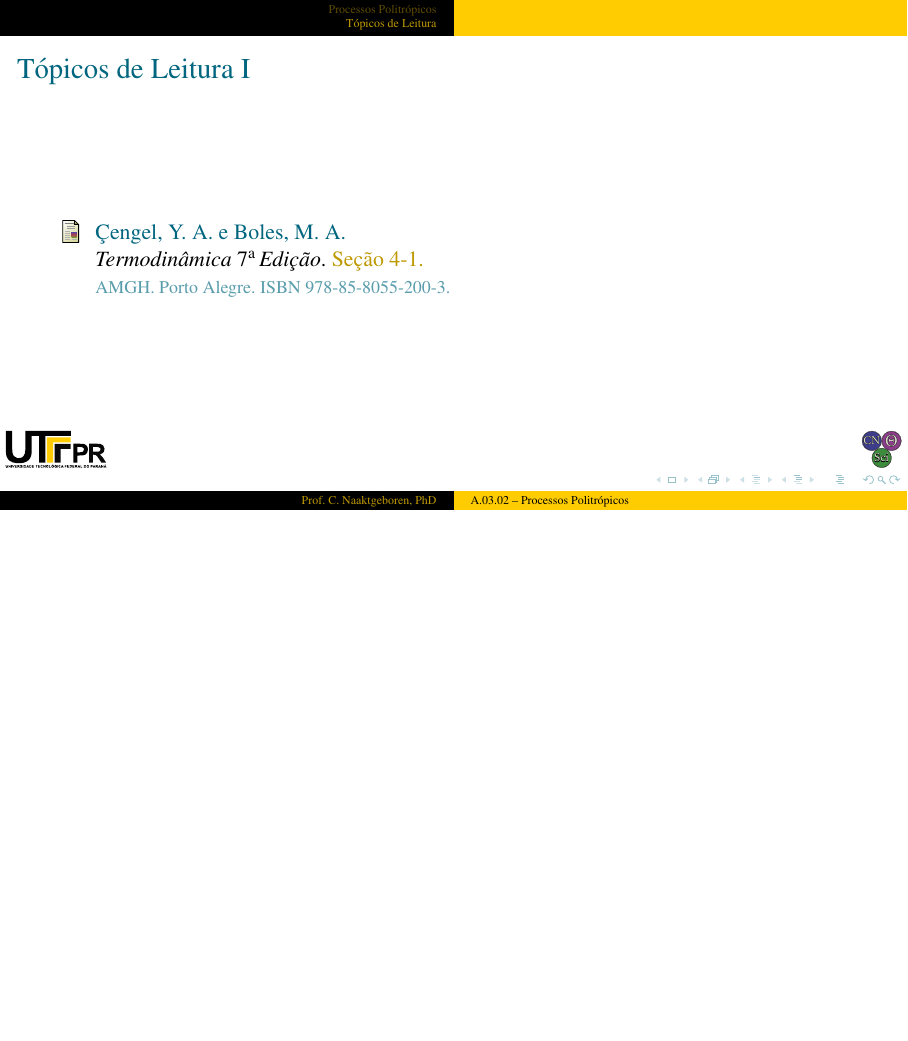
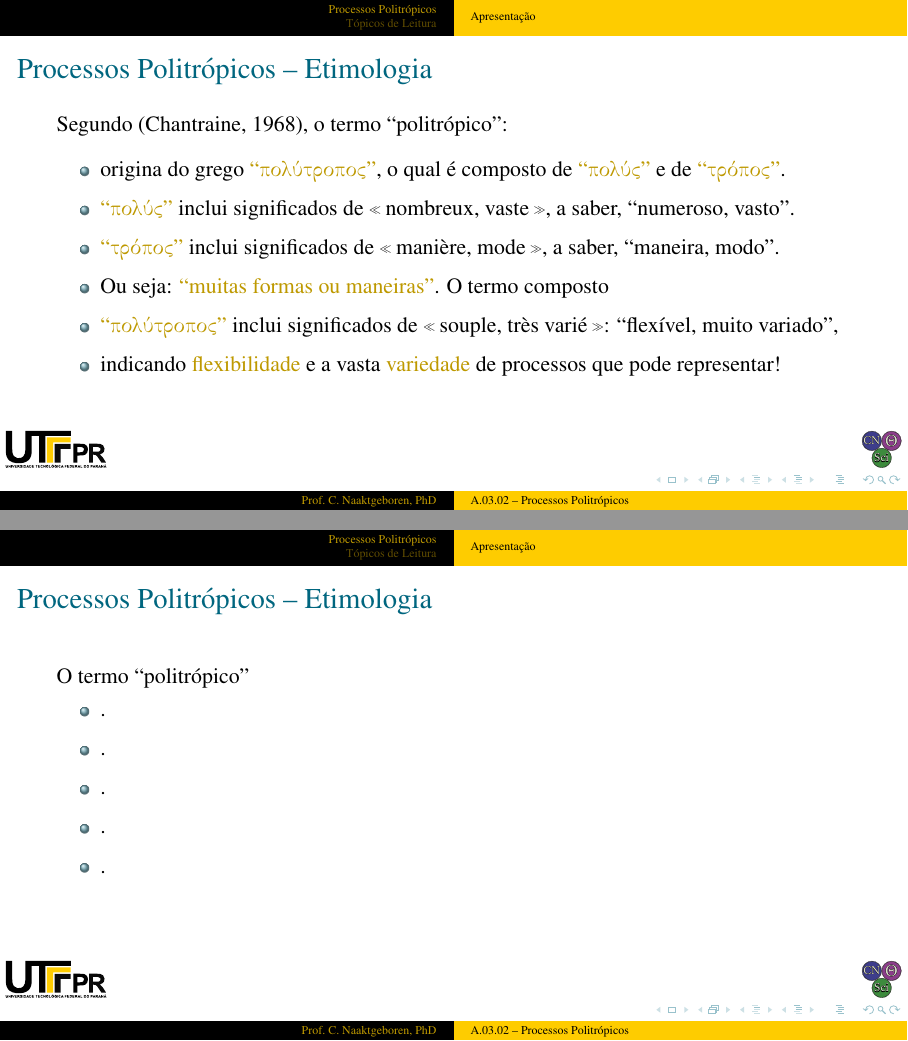
Before and after one commit to CNThermSci/ApplThermSci, LaTeX slides (ApplEngTherm/Part-A-Fundamentals/03-ClosedSystems/02-PolytropicProc/A0302-pt-PRES.tex, which reads ApplEngTherm/Part-A-Fundamentals/03-ClosedSystems/02-PolytropicProc/A0302-pt.tex): page 22 of 23 before the commit and pages 27 and 29 of 31 after it, the two joined at a grey line, the shorter picture padded with empty space. The pictures show the PDF file ApplEngTherm/Part-A-Fundamentals/03-ClosedSystems/02-PolytropicProc/A0302-pt-PRES.pdf that the author committed with the source.

Commit message:
UPD on the polytropic etymology

```diff
--- a/ApplEngTherm/Part-A-Fundamentals/03-ClosedSystems/02-PolytropicProc/A0302-pt.tex
+++ b/ApplEngTherm/Part-A-Fundamentals/03-ClosedSystems/02-PolytropicProc/A0302-pt.tex
@@ -127,6 +127,55 @@
     \end{frame}
     %-------------------------------------------------------------------------------------------
 
+    % !j 96 -i8
+    %-------------------------------------------------------------------------------------------
+    \begin{frame}{Processos Politrópicos -- Etimologia}\vspace*{-2em}
+        Segundo (Chantraine, 1968), o termo ``politrópico'': \\[\medskipamount]
+        \begin{itemize}
+            \item<1-> origina do grego \alert{``\GRtxt{pol'utropoc}''}, o qual é composto de
+                \alert{``\GRtxt{pol'uc}''} e de \alert{``\GRtxt{tr'opoc}''}. \\[\medskipamount]
+            \item<2-> \alert{``\GRtxt{pol'uc}''} inclui significados de \FRtxt{\og nombreux,
+                vaste\fg}, a saber, ``numeroso, vasto''. \\[\medskipamount]
+            \item<3-> \alert{``\GRtxt{tr'opoc}''} inclui significados de \FRtxt{\og manière,
+                mode\fg}, a saber, ``maneira, modo''. \\[\medskipamount]
+            \item<4-> Ou seja: \alert{``muitas formas ou maneiras''}. O termo composto
+                \\[\medskipamount]
+            \item<5-> \alert{``\GRtxt{pol'utropoc}''} inclui significados de \FRtxt{\og souple,
+                très varié\fg}: ``flexível, muito variado'', \\[\medskipamount]
+            \item<6-> indicando \alert{flexibilidade} e a vasta \alert{variedade} de processos
+                que pode representar!
+        \end{itemize}
+    \end{frame}
+    %-------------------------------------------------------------------------------------------
+
+    % !j 96 -i8
+    %-------------------------------------------------------------------------------------------
+    \begin{frame}{Processos Politrópicos -- Etimologia}\vspace*{-2em}
+        O termo ``politrópico''
+        \begin{itemize}
+            \item . \\[\medskipamount]
+            \item . \\[\medskipamount]
+            \item . \\[\medskipamount]
+            \item . \\[\medskipamount]
+            \item .
+        \end{itemize}
+    \end{frame}
+    %-------------------------------------------------------------------------------------------
+
+    % !j 96 -i8
+    %-------------------------------------------------------------------------------------------
+    \begin{frame}{Processos Politrópicos -- Etimologia}\vspace*{-2em}
+        O termo ``politrópico''
+        \begin{itemize}
+            \item . \\[\medskipamount]
+            \item . \\[\medskipamount]
+            \item . \\[\medskipamount]
+            \item . \\[\medskipamount]
+            \item .
+        \end{itemize}
+    \end{frame}
+    %-------------------------------------------------------------------------------------------
+
 %-----------------------------------------------------------------------------------------------
 \section{Tópicos de Leitura}
 %-----------------------------------------------------------------------------------------------
```
Also changed, not shown: ApplEngTherm/Part-A-Fundamentals/03-ClosedSystems/02-PolytropicProc/A0302-pt-PRES.pdf.
